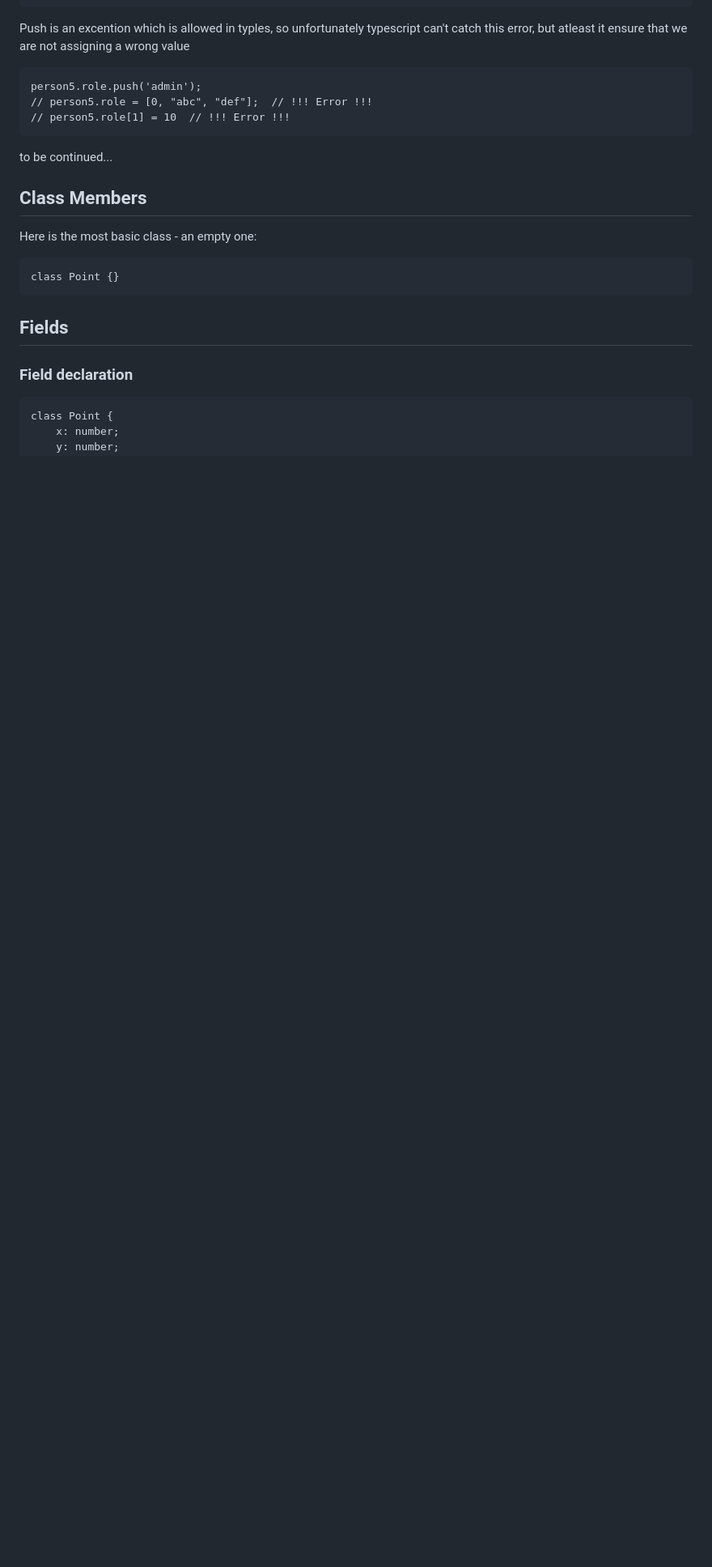
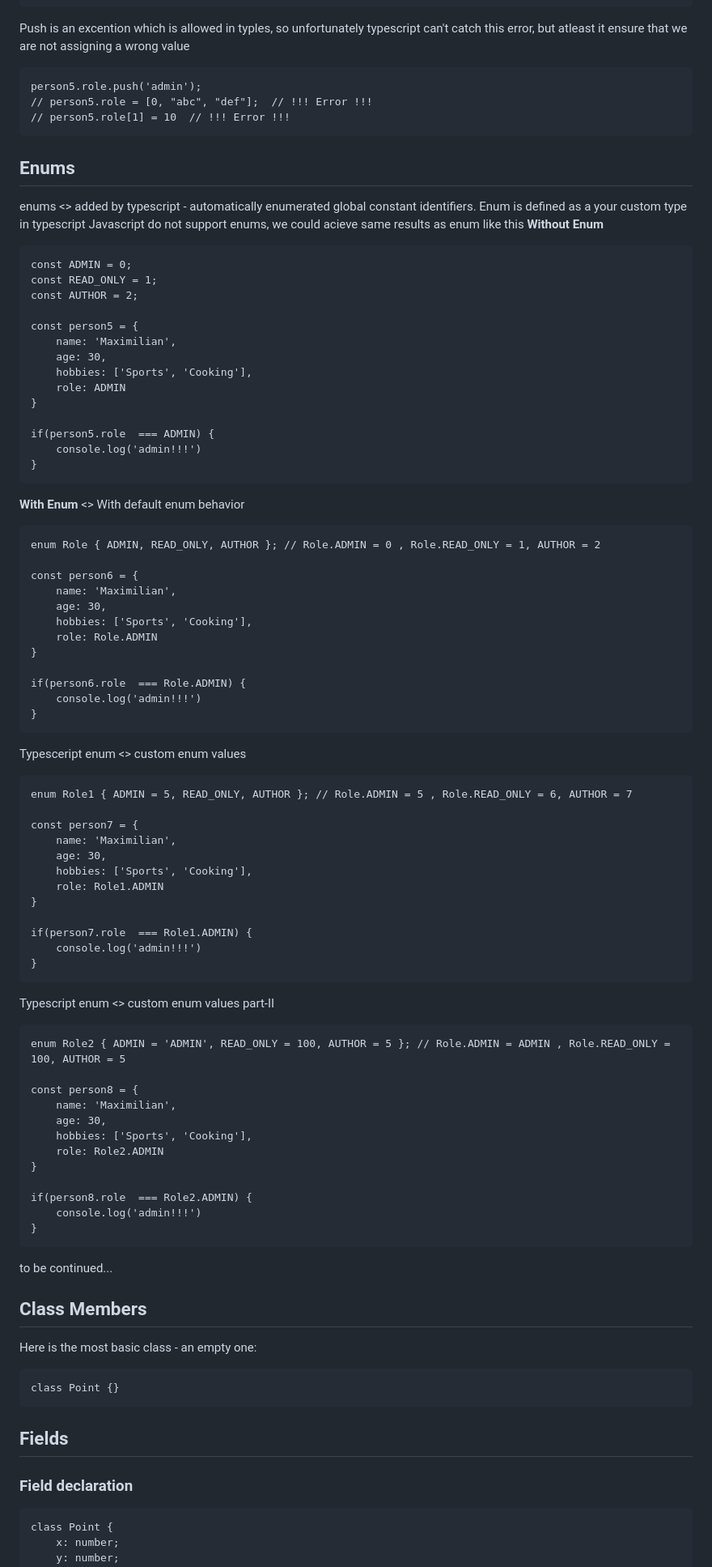
Before and after one commit to Maryam-bit/Learning-Typescript, a Markdown page: Learning-notes/README.md, the part around the change. Shown at 81% size. GitHub-like rendering; blank space fills up the shorter version.

````diff
--- a/Learning-notes/README.md
+++ b/Learning-notes/README.md
@@ -166,6 +166,78 @@ person5.role.push('admin');
 // person5.role[1] = 10  // !!! Error !!!
 ```
 
+
+## Enums
+enums <> added by typescript - automatically enumerated global constant identifiers. Enum is defined as a your custom type in typescript
+Javascript do not support enums, we could acieve same results as enum like this
+**Without Enum**
+```
+const ADMIN = 0;
+const READ_ONLY = 1;
+const AUTHOR = 2;
+
+const person5 = {
+    name: 'Maximilian',
+    age: 30,
+    hobbies: ['Sports', 'Cooking'],
+    role: ADMIN
+}
+
+if(person5.role  === ADMIN) {
+    console.log('admin!!!')
+}
+```
+
+**With Enum** <> With default enum behavior
+```
+enum Role { ADMIN, READ_ONLY, AUTHOR }; // Role.ADMIN = 0 , Role.READ_ONLY = 1, AUTHOR = 2
+
+const person6 = {
+    name: 'Maximilian',
+    age: 30,
+    hobbies: ['Sports', 'Cooking'],
+    role: Role.ADMIN
+}
+
+if(person6.role  === Role.ADMIN) {
+    console.log('admin!!!')
+}
+```
+
+Typesceript enum <> custom enum values
+```
+enum Role1 { ADMIN = 5, READ_ONLY, AUTHOR }; // Role.ADMIN = 5 , Role.READ_ONLY = 6, AUTHOR = 7
+
+const person7 = {
+    name: 'Maximilian',
+    age: 30,
+    hobbies: ['Sports', 'Cooking'],
+    role: Role1.ADMIN
+}
+
+if(person7.role  === Role1.ADMIN) {
+    console.log('admin!!!')
+}
+```
+
+Typescript enum <> custom enum values part-II
+```
+enum Role2 { ADMIN = 'ADMIN', READ_ONLY = 100, AUTHOR = 5 }; // Role.ADMIN = ADMIN , Role.READ_ONLY = 100, AUTHOR = 5
+
+const person8 = {
+    name: 'Maximilian',
+    age: 30,
+    hobbies: ['Sports', 'Cooking'],
+    role: Role2.ADMIN
+}
+
+if(person8.role  === Role2.ADMIN) {
+    console.log('admin!!!')
+}
+```
+
+
+
 to be continued...
 
 
````
